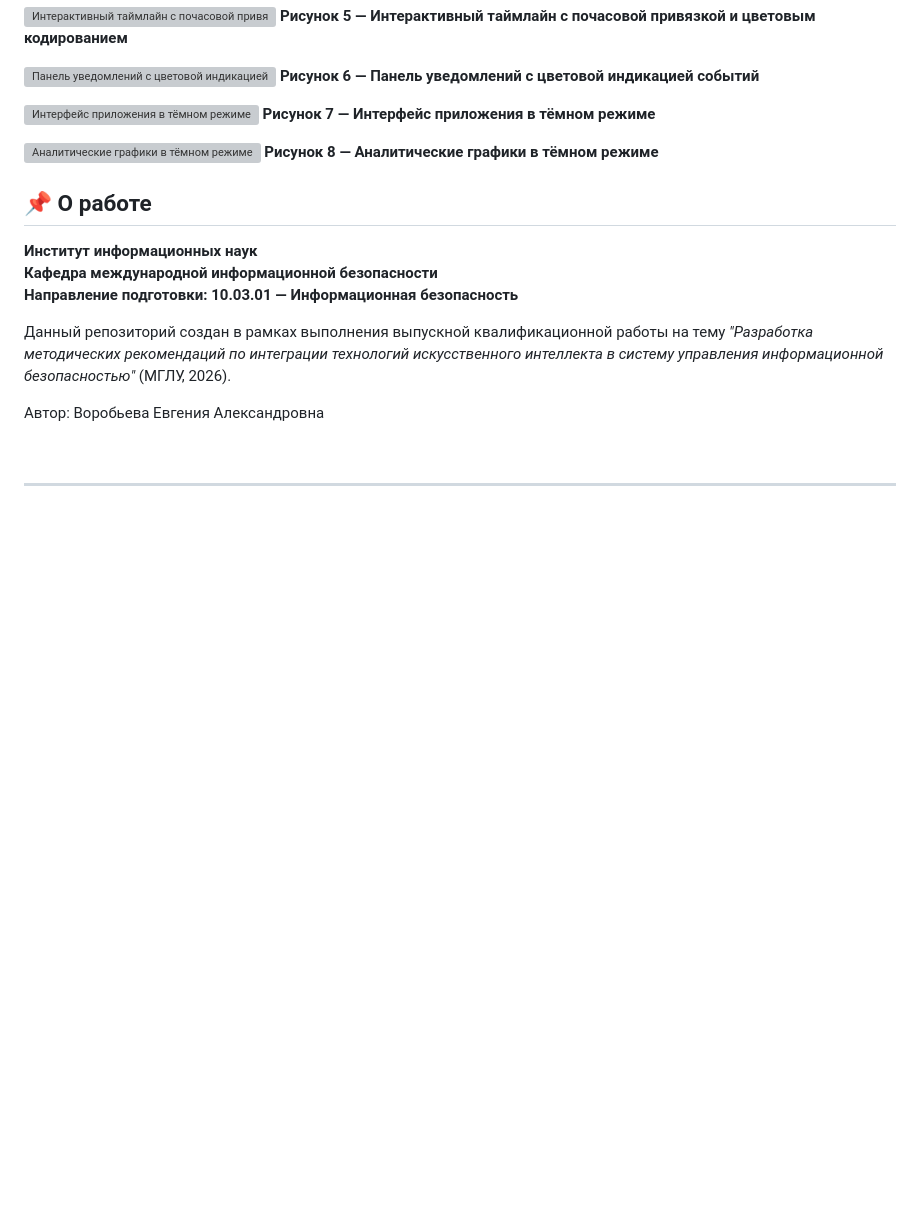
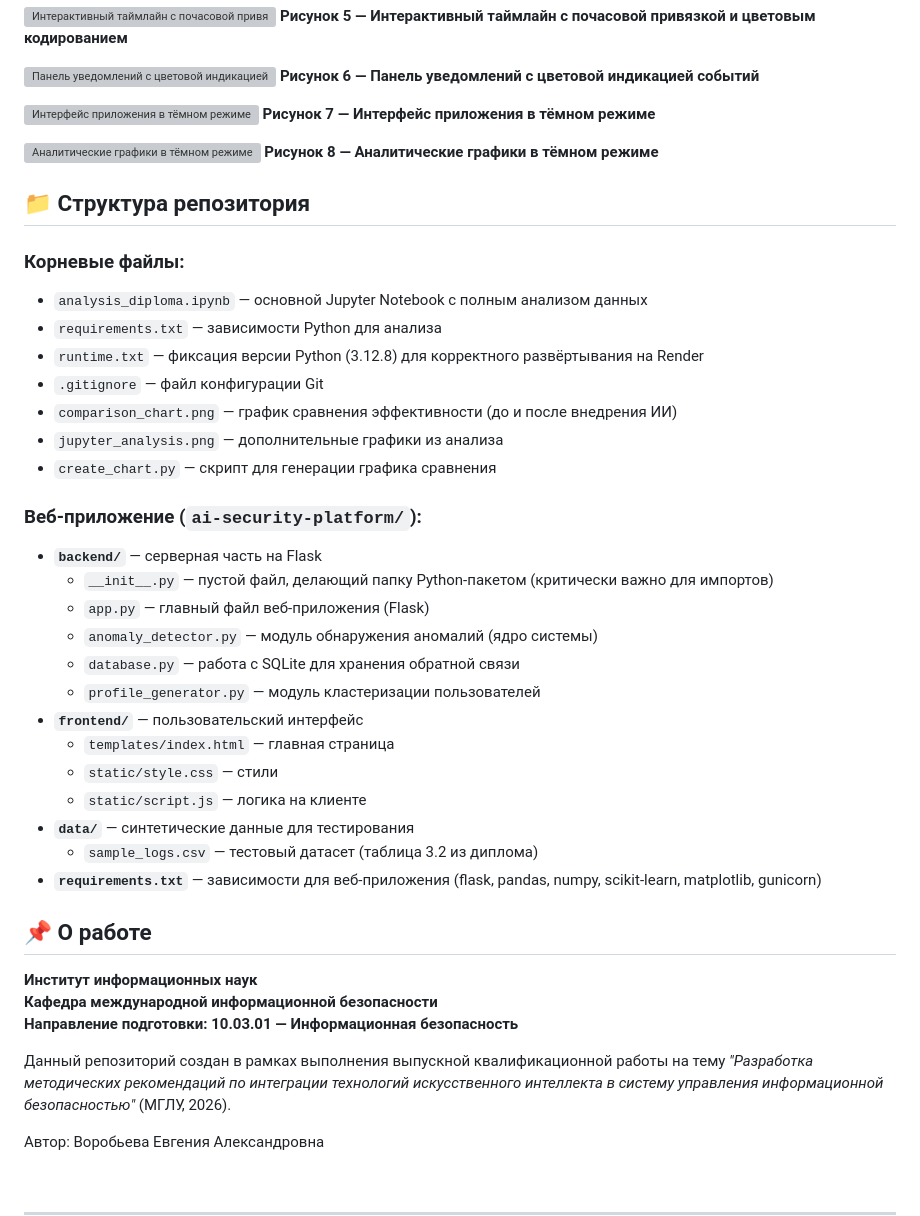
Before and after one commit to Jane-byte-der/diploma-AI-security-, a Markdown page: README.md, the part around the change. Drawn GitHub-style; blank space fills up the shorter version; grey boxes are pictures that could not be loaded.

```diff
--- a/README.md
+++ b/README.md
@@ -492,6 +492,33 @@ python3 backend/app.py
 ![Аналитические графики в тёмном режиме](ai-security-platform/frontend/templates/IMG_4497.png)
 **Рисунок 8 — Аналитические графики в тёмном режиме**
 
+## 📁 Структура репозитория
+
+### Корневые файлы:
+- `analysis_diploma.ipynb` — основной Jupyter Notebook с полным анализом данных
+- `requirements.txt` — зависимости Python для анализа
+- `runtime.txt` — фиксация версии Python (3.12.8) для корректного развёртывания на Render
+- `.gitignore` — файл конфигурации Git
+- `comparison_chart.png` — график сравнения эффективности (до и после внедрения ИИ)
+- `jupyter_analysis.png` — дополнительные графики из анализа
+- `create_chart.py` — скрипт для генерации графика сравнения
+
+### Веб-приложение (`ai-security-platform/`):
+- **`backend/`** — серверная часть на Flask
+  - `__init__.py` — пустой файл, делающий папку Python-пакетом (критически важно для импортов)
+  - `app.py` — главный файл веб-приложения (Flask)
+  - `anomaly_detector.py` — модуль обнаружения аномалий (ядро системы)
+  - `database.py` — работа с SQLite для хранения обратной связи
+  - `profile_generator.py` — модуль кластеризации пользователей
+- **`frontend/`** — пользовательский интерфейс
+  - `templates/index.html` — главная страница
+  - `static/style.css` — стили
+  - `static/script.js` — логика на клиенте
+- **`data/`** — синтетические данные для тестирования
+  - `sample_logs.csv` — тестовый датасет (таблица 3.2 из диплома)
+- **`requirements.txt`** — зависимости для веб-приложения (flask, pandas, numpy, scikit-learn, matplotlib, gunicorn)
+
+
 ## 📌 О работе
 
 **Институт информационных наук**
```
